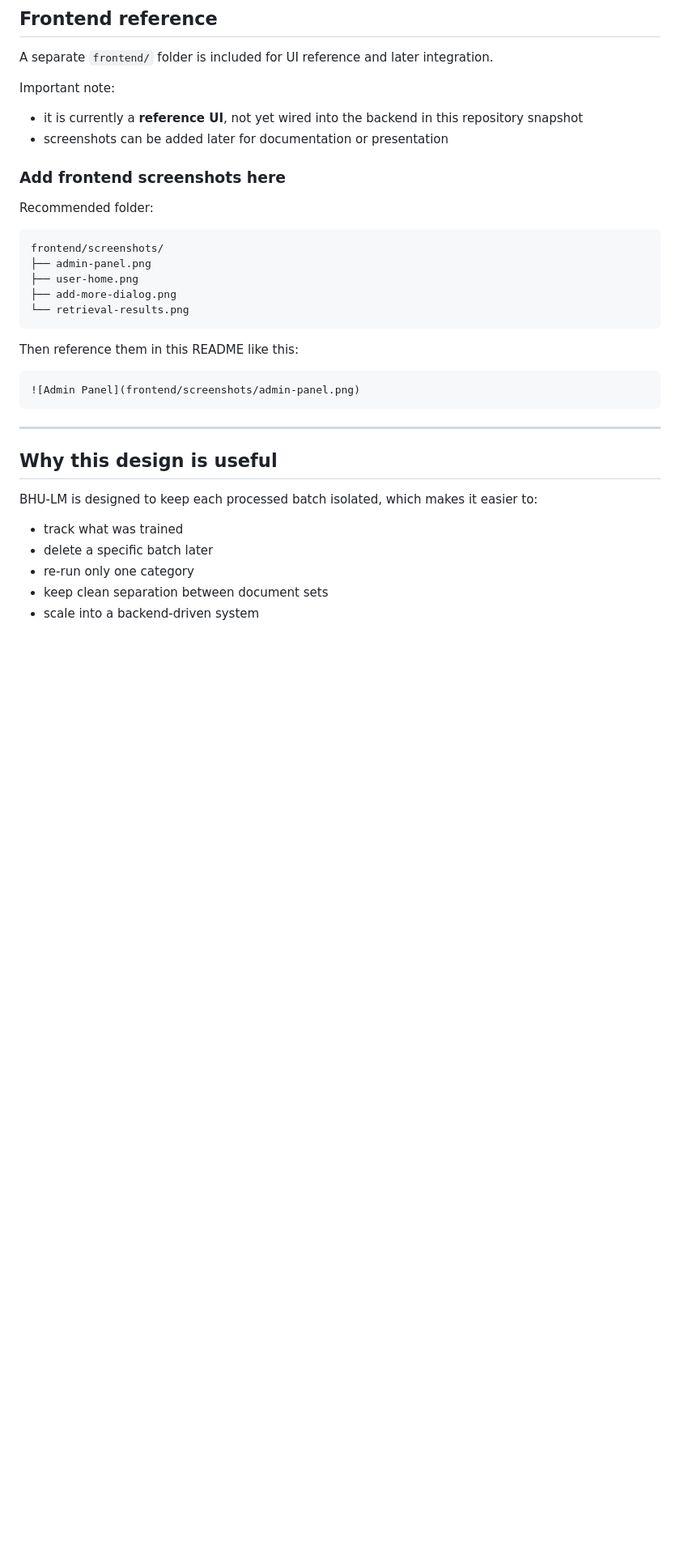
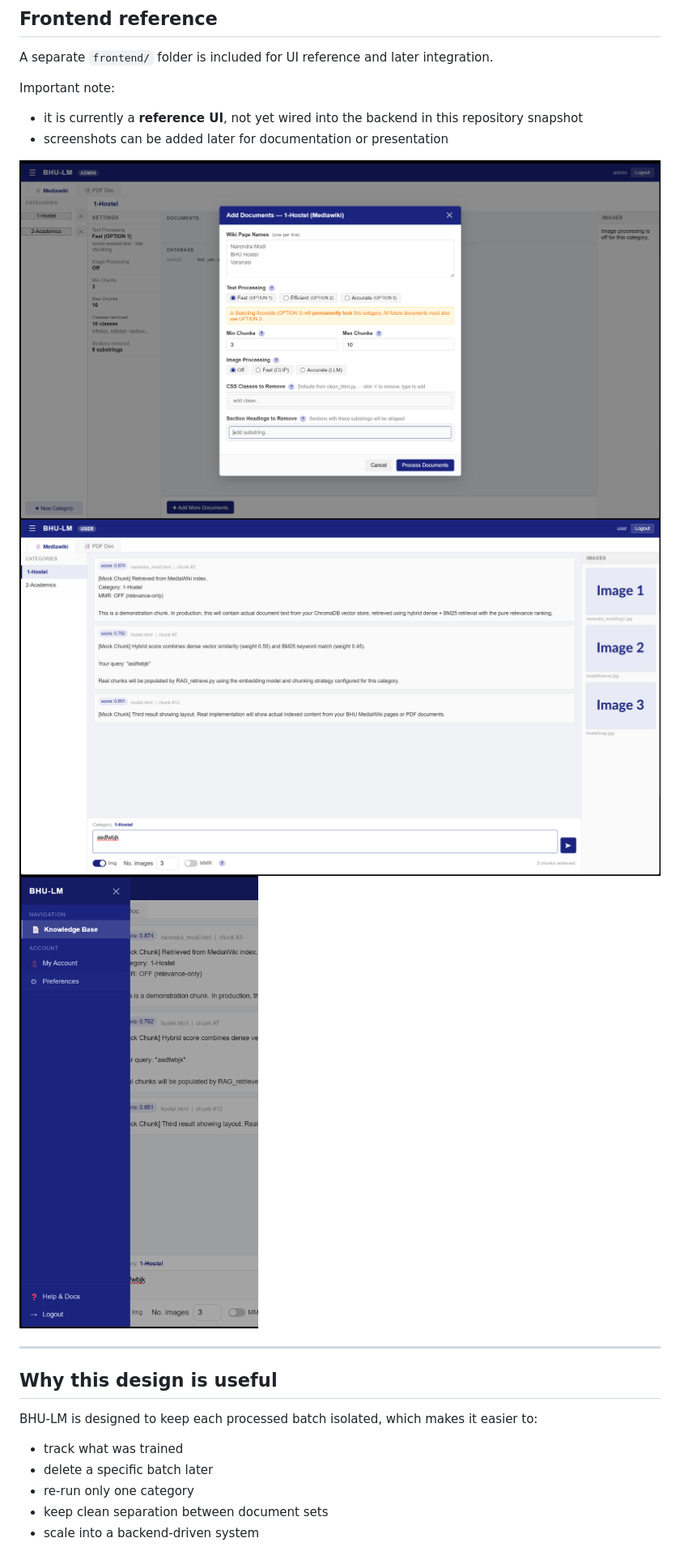
Before and after one commit to modulusfunctionofy/BHU-LM, a Markdown page: README.md, the part around the change. Shown at 81% size. GitHub-like rendering; blank space fills up the shorter version.

````diff
--- a/README.md
+++ b/README.md
@@ -260,23 +260,11 @@ Important note:
 * it is currently a **reference UI**, not yet wired into the backend in this repository snapshot
 * screenshots can be added later for documentation or presentation
 
-### Add frontend screenshots here
 
-Recommended folder:
+![Admin Panel](frontend/screenshots/admin.png)
+![Admin Panel](frontend/screenshots/user.png)
+![Admin Panel](frontend/screenshots/sidebar.png)
 
-```text
-frontend/screenshots/
-├── admin-panel.png
-├── user-home.png
-├── add-more-dialog.png
-└── retrieval-results.png
-```
-
-Then reference them in this README like this:
-
-```md
-![Admin Panel](frontend/screenshots/admin-panel.png)
-```
 
 ---
 
````
